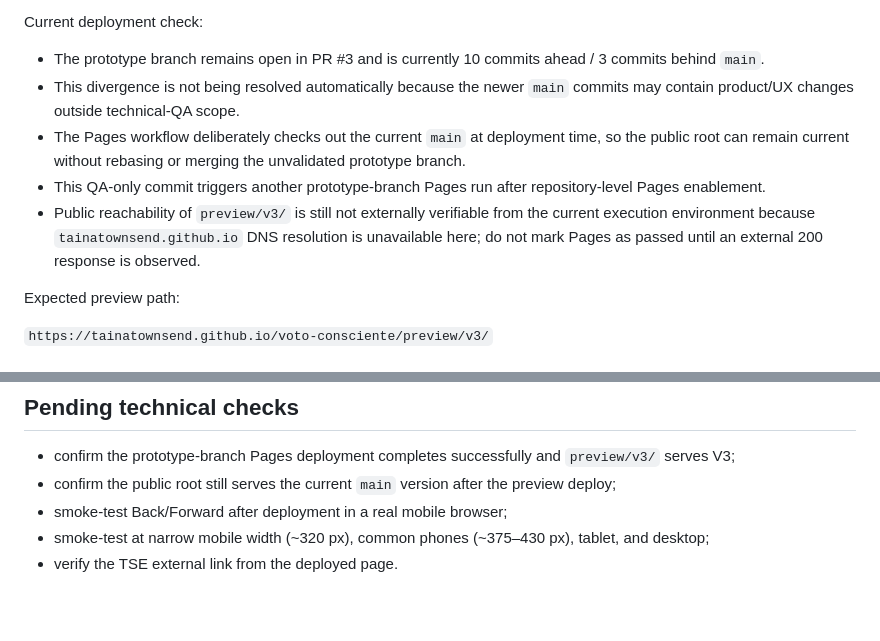
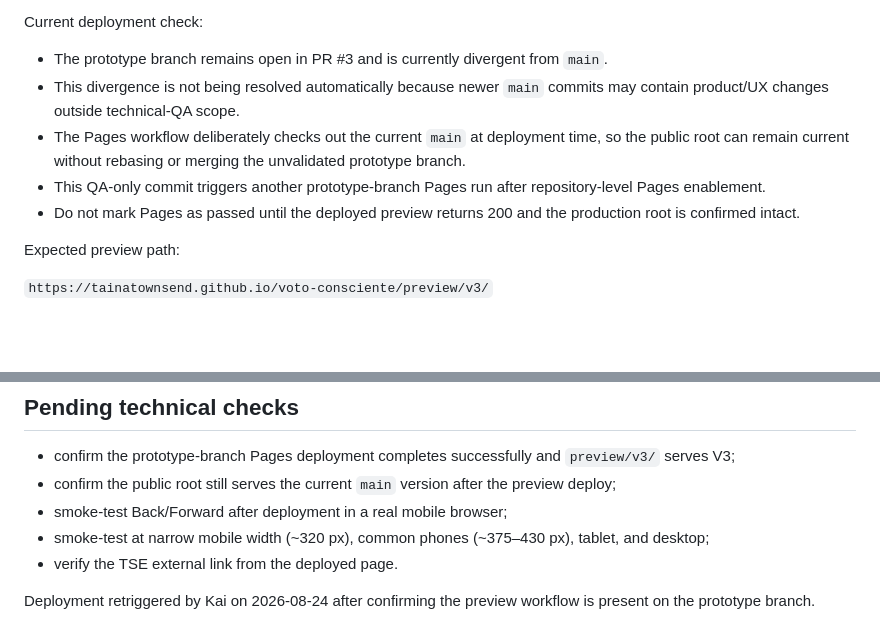
Before and after one commit to tainatownsend/voto-consciente, a Markdown page: QA.md, 2 parts joined by grey strips. Drawn GitHub-style; blank space fills up the shorter version.

Commit message:
chore: retrigger V3 Pages preview deployment

```diff
--- a/QA.md
+++ b/QA.md
@@ -20,11 +20,11 @@ Meaningful infrastructure issues found and fixed:
 
 Current deployment check:
 
-- The prototype branch remains open in PR #3 and is currently 10 commits ahead / 3 commits behind `main`.
-- This divergence is not being resolved automatically because the newer `main` commits may contain product/UX changes outside technical-QA scope.
+- The prototype branch remains open in PR #3 and is currently divergent from `main`.
+- This divergence is not being resolved automatically because newer `main` commits may contain product/UX changes outside technical-QA scope.
 - The Pages workflow deliberately checks out the current `main` at deployment time, so the public root can remain current without rebasing or merging the unvalidated prototype branch.
 - This QA-only commit triggers another prototype-branch Pages run after repository-level Pages enablement.
-- Public reachability of `preview/v3/` is still not externally verifiable from the current execution environment because `tainatownsend.github.io` DNS resolution is unavailable here; do not mark Pages as passed until an external 200 response is observed.
+- Do not mark Pages as passed until the deployed preview returns 200 and the production root is confirmed intact.
 
 Expected preview path:
 
@@ -84,3 +84,5 @@ No horizontal-scroll-producing fixed content width was found in this QA pass.
 - smoke-test Back/Forward after deployment in a real mobile browser;
 - smoke-test at narrow mobile width (~320 px), common phones (~375–430 px), tablet, and desktop;
 - verify the TSE external link from the deployed page.
+
+Deployment retriggered by Kai on 2026-08-24 after confirming the preview workflow is present on the prototype branch.
```
